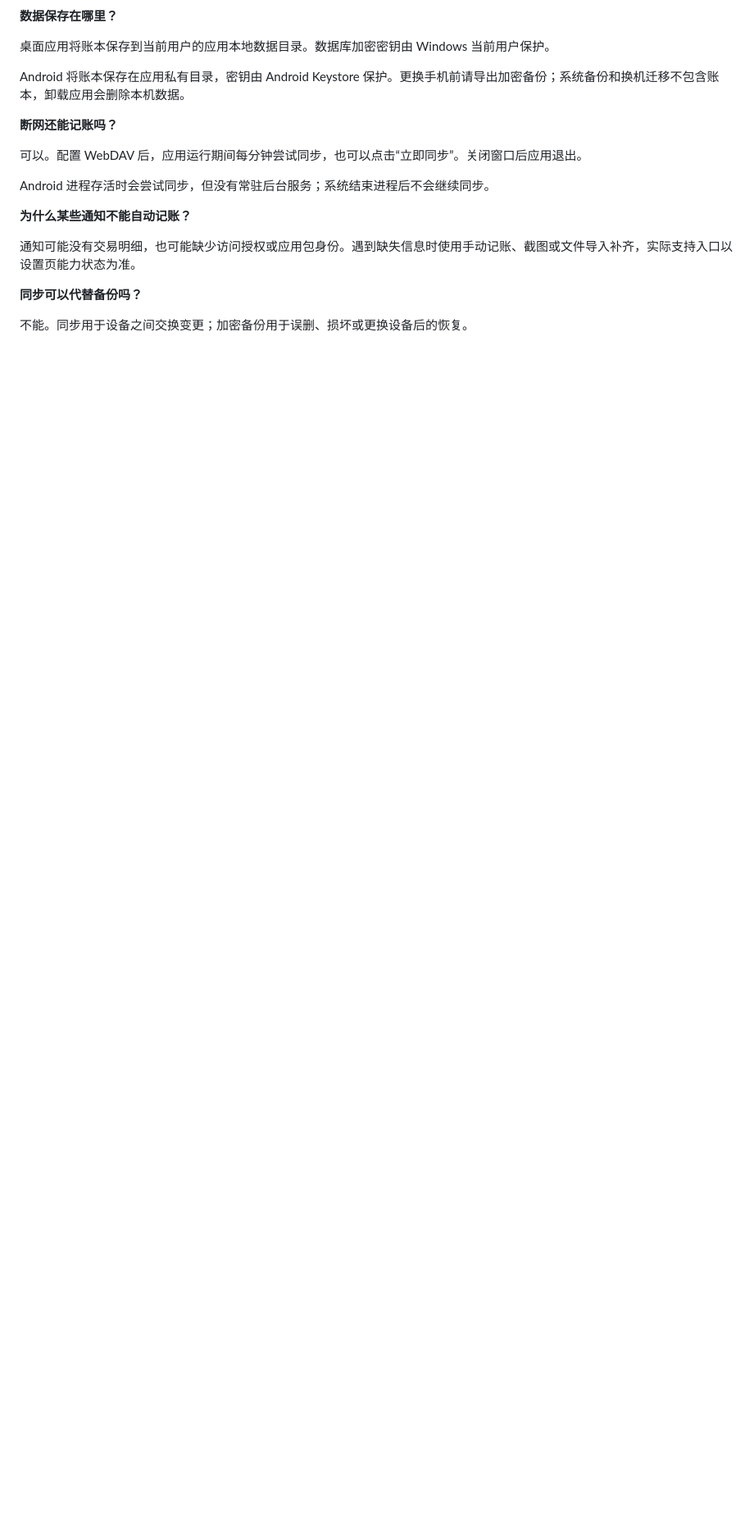
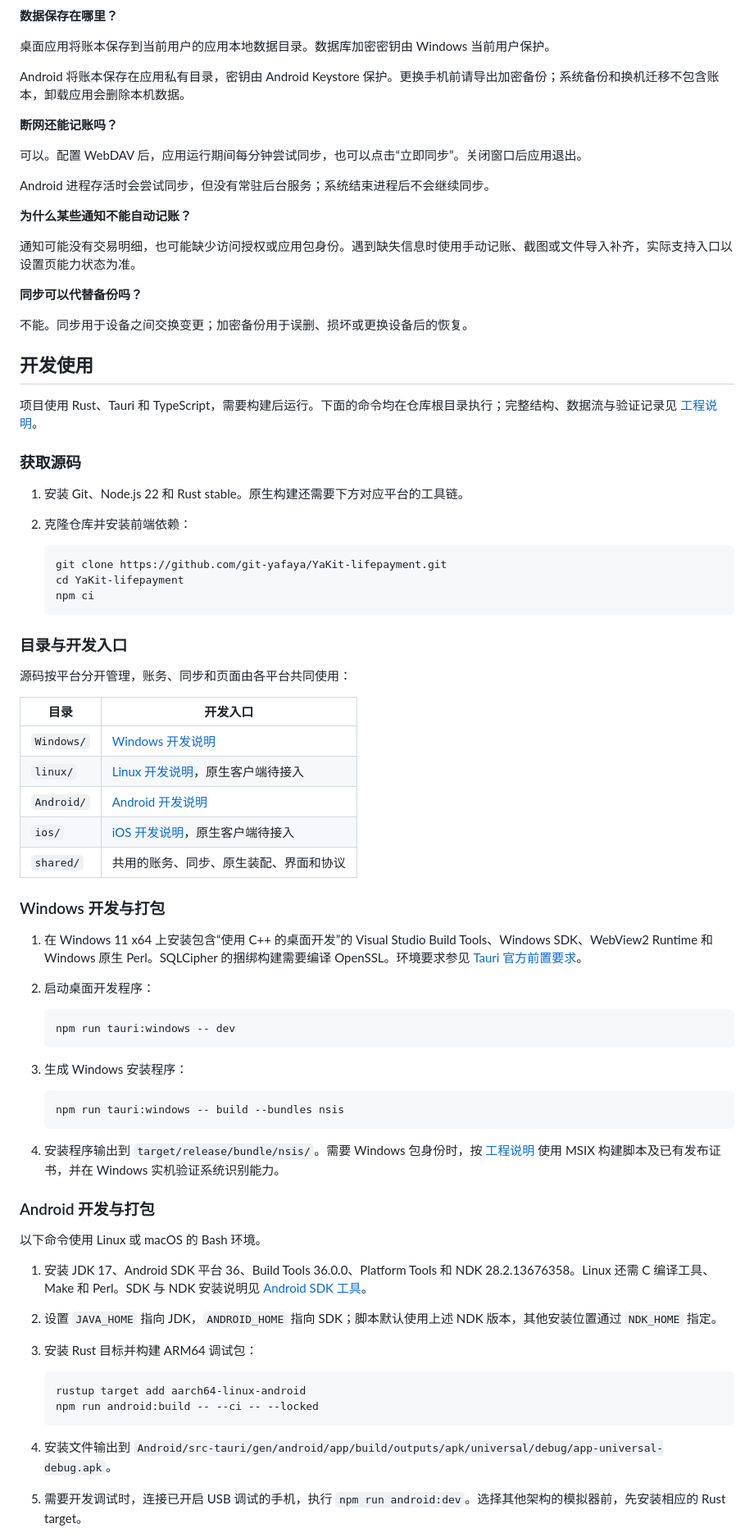
Before and after one commit to git-yafaya/YaKit-lifepayment, a Markdown page: README.md, the part around one of its changes. Shown at 82% size. Rendered like a GitHub page; blank space fills up the shorter version.

````diff
--- a/README.md
+++ b/README.md
@@ -122,3 +92,63 @@ Android 进程存活时会尝试同步，但没有常驻后台服务；系统结
 
 不能。同步用于设备之间交换变更；加密备份用于误删、损坏或更换设备后的恢复。
 
+## 开发使用
+
+项目使用 Rust、Tauri 和 TypeScript，需要构建后运行。下面的命令均在仓库根目录执行；完整结构、数据流与验证记录见 [工程说明](Public.md)。
+
+### 获取源码
+
+1. 安装 Git、Node.js 22 和 Rust stable。原生构建还需要下方对应平台的工具链。
+2. 克隆仓库并安装前端依赖：
+
+   ```bash
+   git clone https://github.com/git-yafaya/YaKit-lifepayment.git
+   cd YaKit-lifepayment
+   npm ci
+   ```
+
+### 目录与开发入口
+
+源码按平台分开管理，账务、同步和页面由各平台共同使用：
+
+| 目录 | 开发入口 |
+| --- | --- |
+| `Windows/` | [Windows 开发说明](Windows/DEVELOPMENT.md) |
+| `linux/` | [Linux 开发说明](linux/DEVELOPMENT.md)，原生客户端待接入 |
+| `Android/` | [Android 开发说明](Android/DEVELOPMENT.md) |
+| `ios/` | [iOS 开发说明](ios/DEVELOPMENT.md)，原生客户端待接入 |
+| `shared/` | 共用的账务、同步、原生装配、界面和协议 |
+
+### Windows 开发与打包
+
+1. 在 Windows 11 x64 上安装包含“使用 C++ 的桌面开发”的 Visual Studio Build Tools、Windows SDK、WebView2 Runtime 和 Windows 原生 Perl。SQLCipher 的捆绑构建需要编译 OpenSSL。环境要求参见 [Tauri 官方前置要求](https://v2.tauri.app/start/prerequisites/)。
+2. 启动桌面开发程序：
+
+   ```powershell
+   npm run tauri:windows -- dev
+   ```
+
+3. 生成 Windows 安装程序：
+
+   ```powershell
+   npm run tauri:windows -- build --bundles nsis
+   ```
+
+4. 安装程序输出到 `target/release/bundle/nsis/`。需要 Windows 包身份时，按 [工程说明](Public.md) 使用 MSIX 构建脚本及已有发布证书，并在 Windows 实机验证系统识别能力。
+
+### Android 开发与打包
+
+以下命令使用 Linux 或 macOS 的 Bash 环境。
+
+1. 安装 JDK 17、Android SDK 平台 36、Build Tools 36.0.0、Platform Tools 和 NDK 28.2.13676358。Linux 还需 C 编译工具、Make 和 Perl。SDK 与 NDK 安装说明见 [Android SDK 工具](https://developer.android.com/studio#command-line-tools-only)。
+2. 设置 `JAVA_HOME` 指向 JDK，`ANDROID_HOME` 指向 SDK；脚本默认使用上述 NDK 版本，其他安装位置通过 `NDK_HOME` 指定。
+3. 安装 Rust 目标并构建 ARM64 调试包：
+
+   ```bash
+   rustup target add aarch64-linux-android
+   npm run android:build -- --ci -- --locked
+   ```
+
+4. 安装文件输出到 `Android/src-tauri/gen/android/app/build/outputs/apk/universal/debug/app-universal-debug.apk`。
+5. 需要开发调试时，连接已开启 USB 调试的手机，执行 `npm run android:dev`。选择其他架构的模拟器前，先安装相应的 Rust target。
+
````
Also changed, not shown: other parts of README.md (+67 -58 lines).
